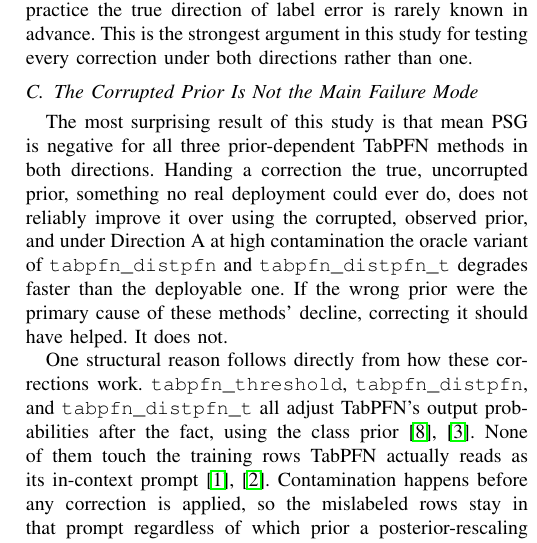
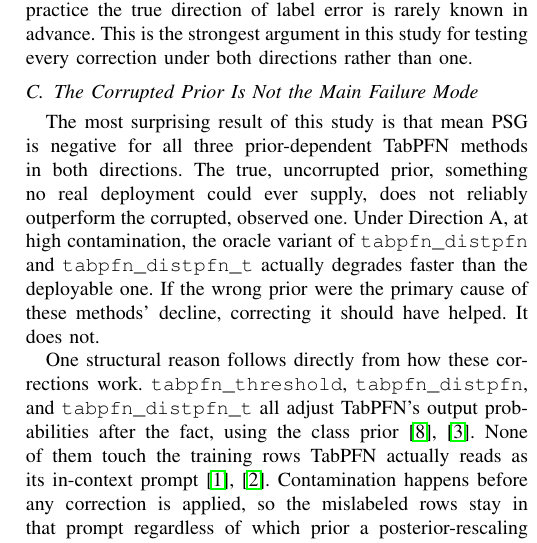
Before and after one commit to darkamgel/Imbalance-Correction, a LaTeX paper (paper/main.tex, which reads paper/sections/05_discussion.tex): part of one column of page 11 of 12, cut so that both start at the same text. Compiled offline with pdfLaTeX.

Commit message:
Split overloaded sentence in Prior Sensitivity discussion paragraph
The second sentence was doing three things at once (restating the
general finding, noting the deployment counterfactual, and adding the
Direction-A-specific degradation detail), joined with "and" and a
parenthetical interrupting the subject right before its verb, which
made "it" hard to track. Split into three shorter sentences: what a
negative PSG means in plain terms, then the Direction-A-specific
detail on its own.

```diff
--- a/paper/sections/05_discussion.tex
+++ b/paper/sections/05_discussion.tex
@@ -58,14 +58,13 @@ one.
 \label{sec:discussion-prior}
 
 The most surprising result of this study is that mean PSG is negative for
-all three prior-dependent TabPFN methods in both directions. Handing a
-correction the true, uncorrupted prior, something no
-real deployment could ever do, does not reliably improve it over using the
-corrupted, observed prior, and under Direction A at high contamination the
-oracle variant of \texttt{tabpfn\_distpfn} and \texttt{tabpfn\_distpfn\_t}
-degrades faster than the deployable one. If the wrong prior were the
-primary cause of these methods' decline, correcting it should have
-helped. It does not.
+all three prior-dependent TabPFN methods in both directions. The true,
+uncorrupted prior, something no real deployment could ever supply, does
+not reliably outperform the corrupted, observed one. Under Direction A,
+at high contamination, the oracle variant of \texttt{tabpfn\_distpfn} and
+\texttt{tabpfn\_distpfn\_t} actually degrades faster than the deployable
+one. If the wrong prior were the primary cause of these methods'
+decline, correcting it should have helped. It does not.
 
 One structural reason follows directly from how these corrections work. \texttt{tabpfn\_threshold}, \texttt{tabpfn\_distpfn}, and
 \texttt{tabpfn\_distpfn\_t} all adjust TabPFN's output probabilities after
```
